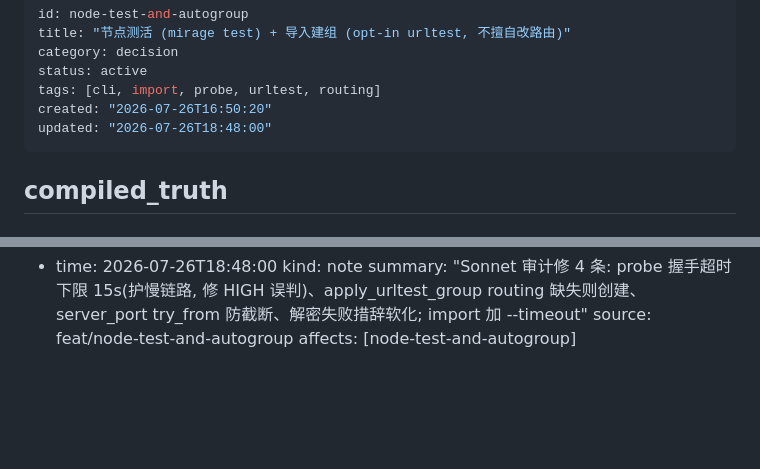
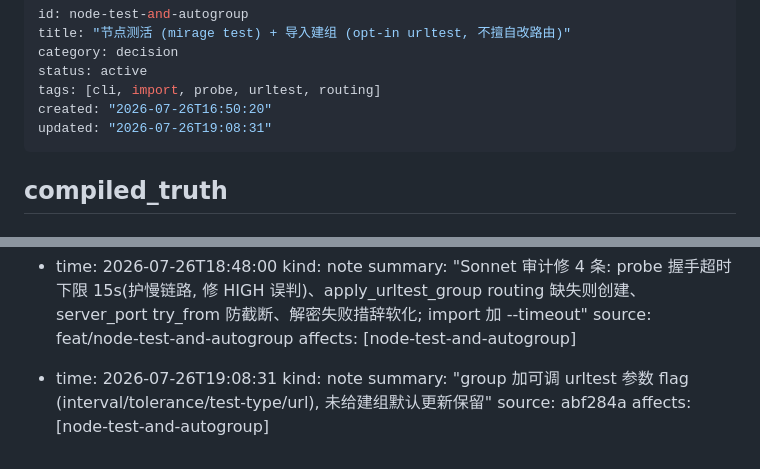
Before and after one commit to zdgt0226/Mirage-rs, a Markdown page: brain/pages/node-test-and-autogroup.md, 2 parts joined by grey strips. Drawn GitHub-style; blank space fills up the shorter version.

Commit message:
docs(brain): 记录 group 可调参数 flag (note)
Co-Authored-By: Claude Opus 4.8 <noreply@anthropic.com>

```diff
--- a/brain/pages/node-test-and-autogroup.md
+++ b/brain/pages/node-test-and-autogroup.md
@@ -5,7 +5,7 @@ category: decision
 status: active
 tags: [cli, import, probe, urltest, routing]
 created: "2026-07-26T16:50:20"
-updated: "2026-07-26T18:48:00"
+updated: "2026-07-26T19:08:31"
 ---
 
 ## compiled_truth
@@ -75,3 +75,9 @@ updated: "2026-07-26T18:48:00"
   summary: "Sonnet 审计修 4 条: probe 握手超时下限 15s(护慢链路, 修 HIGH 误判)、apply_urltest_group routing 缺失则创建、server_port try_from 防截断、解密失败措辞软化; import 加 --timeout"
   source: feat/node-test-and-autogroup
   affects: [node-test-and-autogroup]
+
+- time: 2026-07-26T19:08:31
+  kind: note
+  summary: "group 加可调 urltest 参数 flag (interval/tolerance/test-type/url), 未给建组默认更新保留"
+  source: abf284a
+  affects: [node-test-and-autogroup]
```
Also changed, not shown: brain/index.md (+1 -1 lines).
